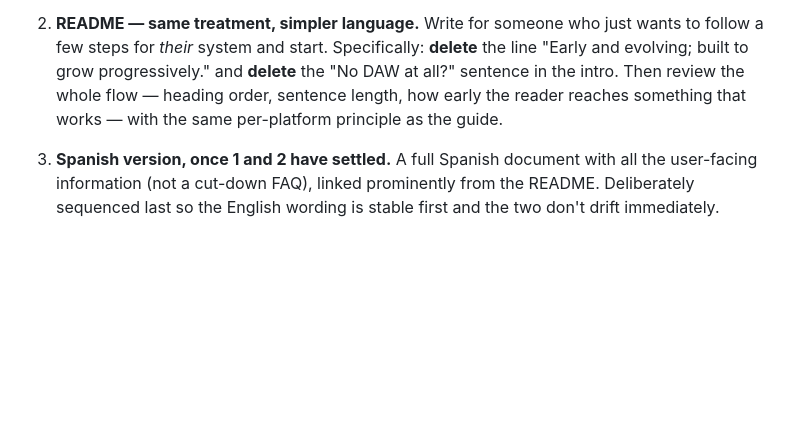
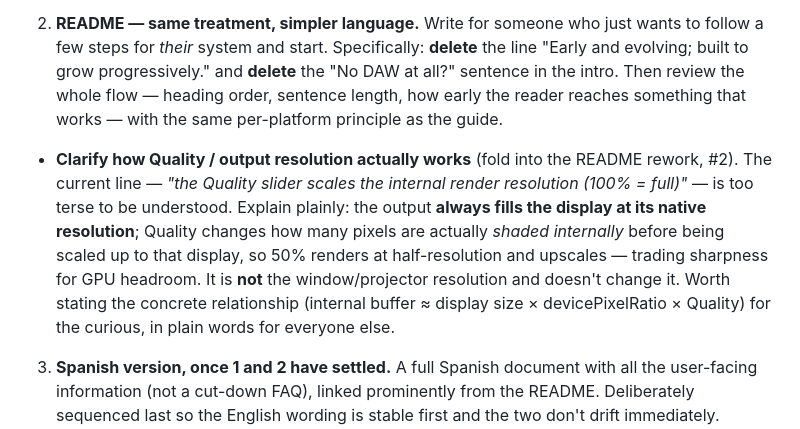
Before and after one commit to luispsalas/live-visuals, a Markdown page: BACKLOG.md, the part around one of its changes. GitHub-like rendering; blank space fills up the shorter version.

```diff
--- a/BACKLOG.md
+++ b/BACKLOG.md
@@ -120,6 +166,16 @@ Rough, unordered — implemented progressively, one small checkpoint per item.
    length, how early the reader reaches something that works — with the same
    per-platform principle as the guide.
 
+- **Clarify how Quality / output resolution actually works** (fold into the README
+  rework, #2). The current line — *"the Quality slider scales the internal render
+  resolution (100% = full)"* — is too terse to be understood. Explain plainly: the
+  output **always fills the display at its native resolution**; Quality changes how many
+  pixels are actually *shaded internally* before being scaled up to that display, so 50%
+  renders at half-resolution and upscales — trading sharpness for GPU headroom. It is
+  **not** the window/projector resolution and doesn't change it. Worth stating the
+  concrete relationship (internal buffer ≈ display size × devicePixelRatio × Quality)
+  for the curious, in plain words for everyone else.
+
 3. **Spanish version, once 1 and 2 have settled.** A full Spanish document with all the
    user-facing information (not a cut-down FAQ), linked prominently from the README.
    Deliberately sequenced last so the English wording is stable first and the two
```
Also changed, not shown: other parts of BACKLOG.md (+47 -1 lines).
